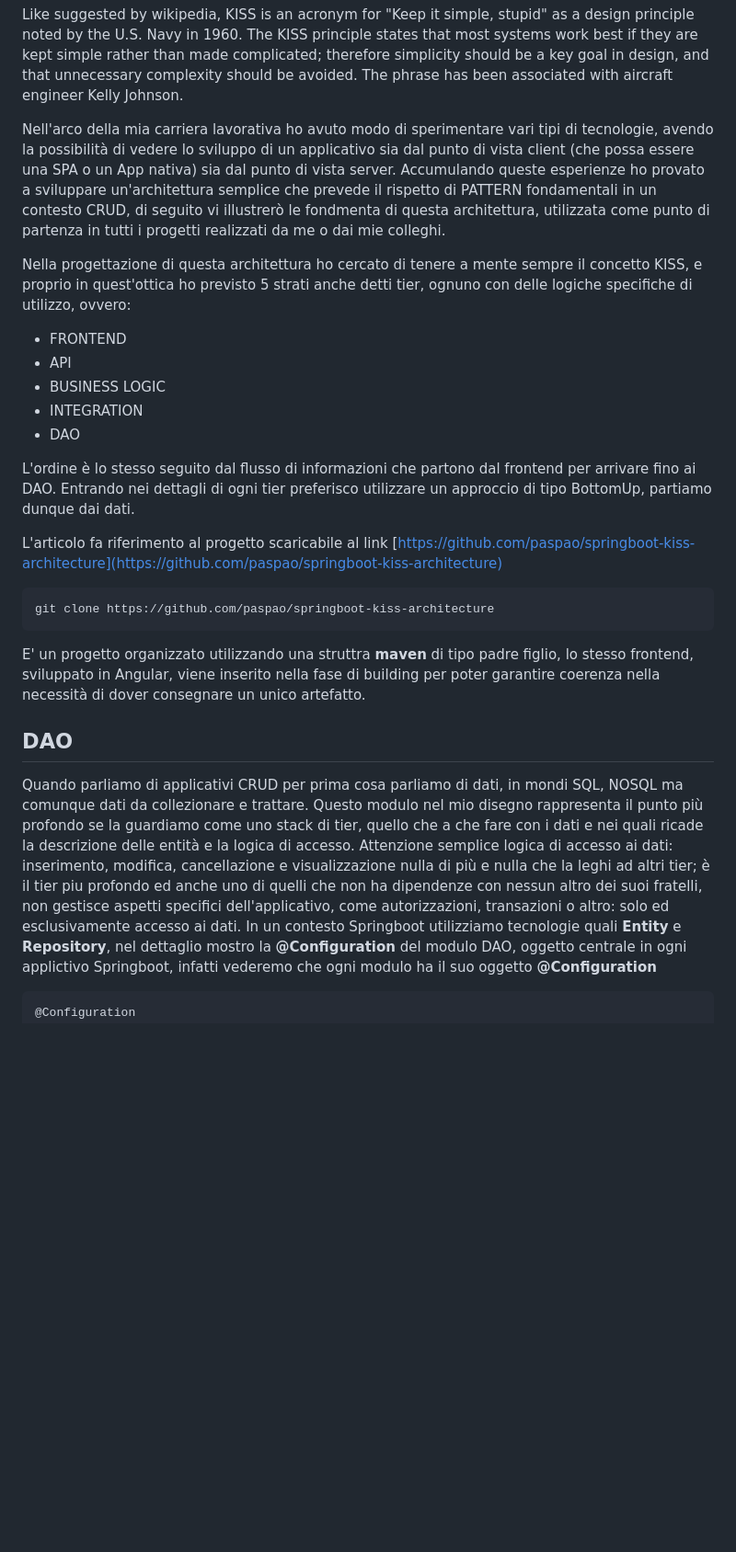
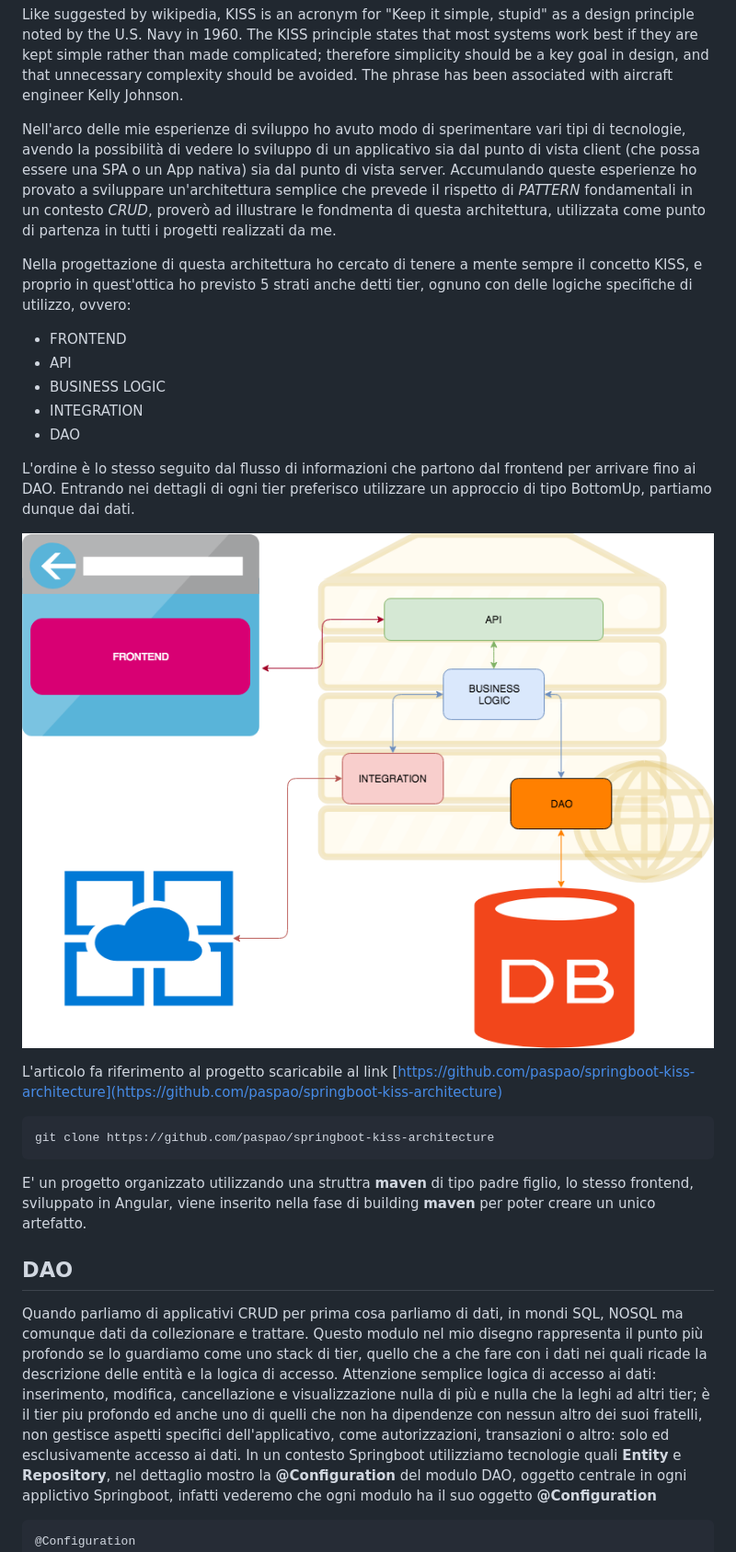
Before and after one commit to paspao/springboot-kiss-architecture, a Markdown page: README_IT.md, the part around the change printed below. Shown: that part at 92% size. Drawn GitHub-style; pictures changed too: img/Ska.png (added); blank space fills up the shorter version.

Commit message:
Readme and schema update

````diff
--- a/README_IT.md
+++ b/README_IT.md
@@ -5,7 +5,7 @@ Springboot with Angular, a kiss architecture
 
 Like suggested by wikipedia, KISS is an acronym for "Keep it simple, stupid" as a design principle noted by the U.S. Navy in 1960. The KISS principle states that most systems work best if they are kept simple rather than made complicated; therefore simplicity should be a key goal in design, and that unnecessary complexity should be avoided. The phrase has been associated with aircraft engineer Kelly Johnson.
 
-Nell'arco della mia carriera lavorativa ho avuto modo di sperimentare vari tipi di tecnologie, avendo la possibilità di vedere lo sviluppo di un applicativo sia dal punto di vista client (che possa essere una SPA o un App nativa) sia dal punto di vista server. Accumulando queste esperienze ho provato a sviluppare un'architettura semplice che prevede il rispetto di PATTERN fondamentali in un contesto CRUD, di seguito vi illustrerò le fondmenta di questa architettura, utilizzata come punto di partenza in tutti i progetti realizzati da me o dai mie colleghi.
+Nell'arco delle mie esperienze di sviluppo ho avuto modo di sperimentare vari tipi di tecnologie, avendo la possibilità di vedere lo sviluppo di un applicativo sia dal punto di vista client (che possa essere una SPA o un App nativa) sia dal punto di vista server. Accumulando queste esperienze ho provato a sviluppare un'architettura semplice che prevede il rispetto di *PATTERN* fondamentali in un contesto *CRUD*, proverò ad illustrare le fondmenta di questa architettura, utilizzata come punto di partenza in tutti i progetti realizzati da me.
 
 Nella progettazione di questa architettura ho cercato di tenere a mente sempre il concetto KISS, e proprio in quest'ottica ho previsto 5 strati anche detti tier, ognuno con delle logiche specifiche di utilizzo, ovvero:
 
@@ -17,17 +17,19 @@ Nella progettazione di questa architettura ho cercato di tenere a mente sempre i
 
 L'ordine è lo stesso seguito dal flusso di informazioni che partono dal frontend per arrivare fino ai DAO. Entrando nei dettagli di ogni tier preferisco utilizzare un approccio di tipo BottomUp, partiamo dunque dai dati.
 
+![Architecture](img/Ska.png)
+
 L'articolo fa riferimento al progetto scaricabile al link [https://github.com/paspao/springboot-kiss-architecture](https://github.com/paspao/springboot-kiss-architecture)
 
 ```bash
 git clone https://github.com/paspao/springboot-kiss-architecture
 ```
 
-E' un progetto organizzato utilizzando una struttra **maven** di tipo padre figlio, lo stesso frontend, sviluppato in Angular, viene inserito nella fase di building per poter garantire coerenza nella necessità di dover consegnare un unico artefatto.
+E' un progetto organizzato utilizzando una struttra **maven** di tipo padre figlio, lo stesso frontend, sviluppato in Angular, viene inserito nella fase di building **maven** per poter creare un unico artefatto.
 
 ## DAO
 
-Quando parliamo di applicativi CRUD per prima cosa parliamo di dati, in mondi SQL, NOSQL ma comunque dati da collezionare e trattare. Questo modulo nel mio disegno rappresenta il punto più profondo se la guardiamo come uno stack di tier, quello che a che fare con i dati e nei quali ricade la descrizione delle entità e la logica di accesso. Attenzione semplice logica di accesso ai dati: inserimento, modifica, cancellazione e visualizzazione nulla di più e nulla che la leghi ad altri tier; è il tier piu profondo ed anche uno di quelli che non ha dipendenze con nessun altro dei suoi fratelli, non gestisce aspetti specifici dell'applicativo, come autorizzazioni, transazioni o altro: solo ed esclusivamente accesso ai dati.
+Quando parliamo di applicativi CRUD per prima cosa parliamo di dati, in mondi SQL, NOSQL ma comunque dati da collezionare e trattare. Questo modulo nel mio disegno rappresenta il punto più profondo se lo guardiamo come uno stack di tier, quello che a che fare con i dati nei quali ricade la descrizione delle entità e la logica di accesso. Attenzione semplice logica di accesso ai dati: inserimento, modifica, cancellazione e visualizzazione nulla di più e nulla che la leghi ad altri tier; è il tier piu profondo ed anche uno di quelli che non ha dipendenze con nessun altro dei suoi fratelli, non gestisce aspetti specifici dell'applicativo, come autorizzazioni, transazioni o altro: solo ed esclusivamente accesso ai dati.
 In un contesto Springboot utilizziamo tecnologie quali **Entity** e **Repository**, nel dettaglio mostro la **@Configuration** del modulo DAO, oggetto centrale in ogni applictivo Springboot, infatti vederemo che ogni modulo ha il suo oggetto **@Configuration**
 
 ```java
````
Also changed, not shown: other parts of README_IT.md (+10 -5 lines), 7 other files.
